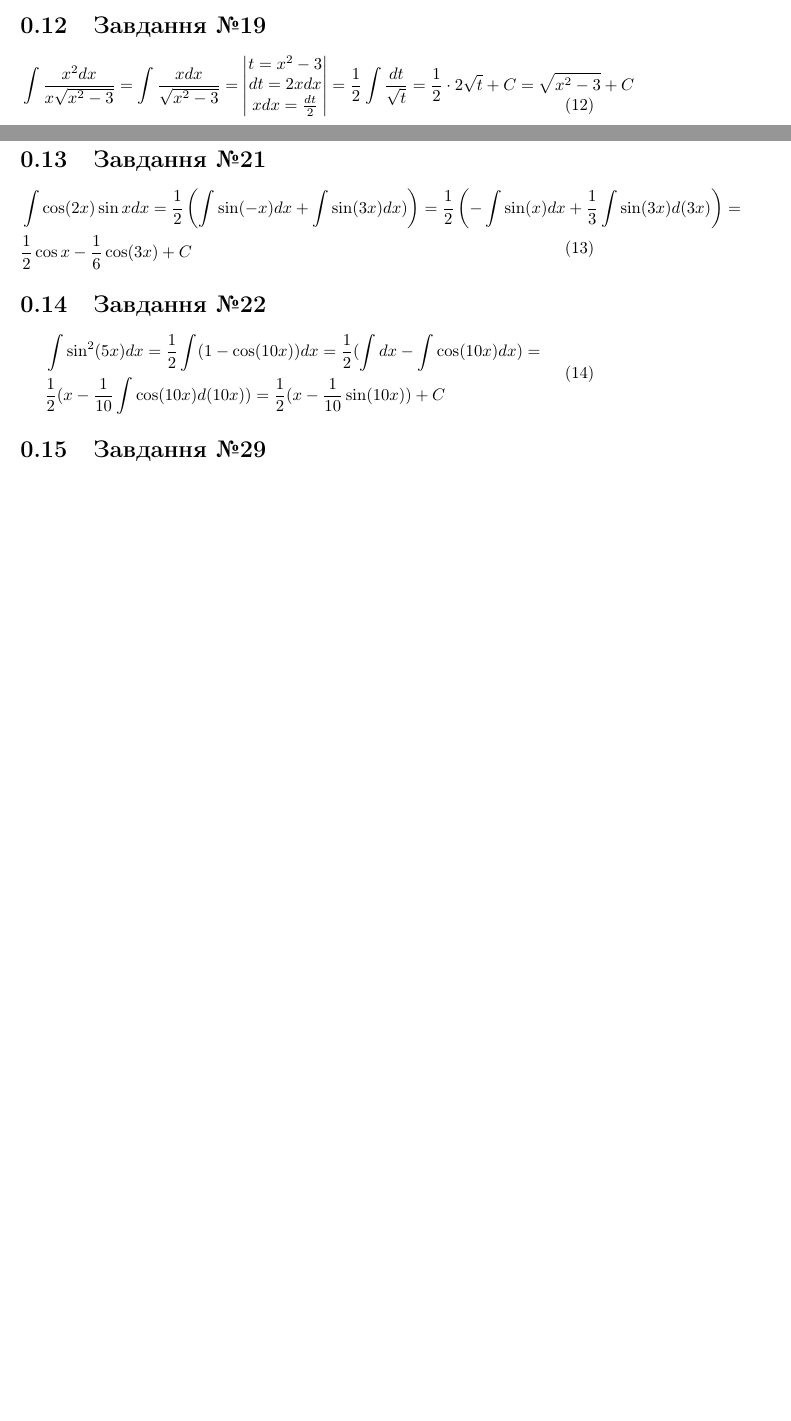
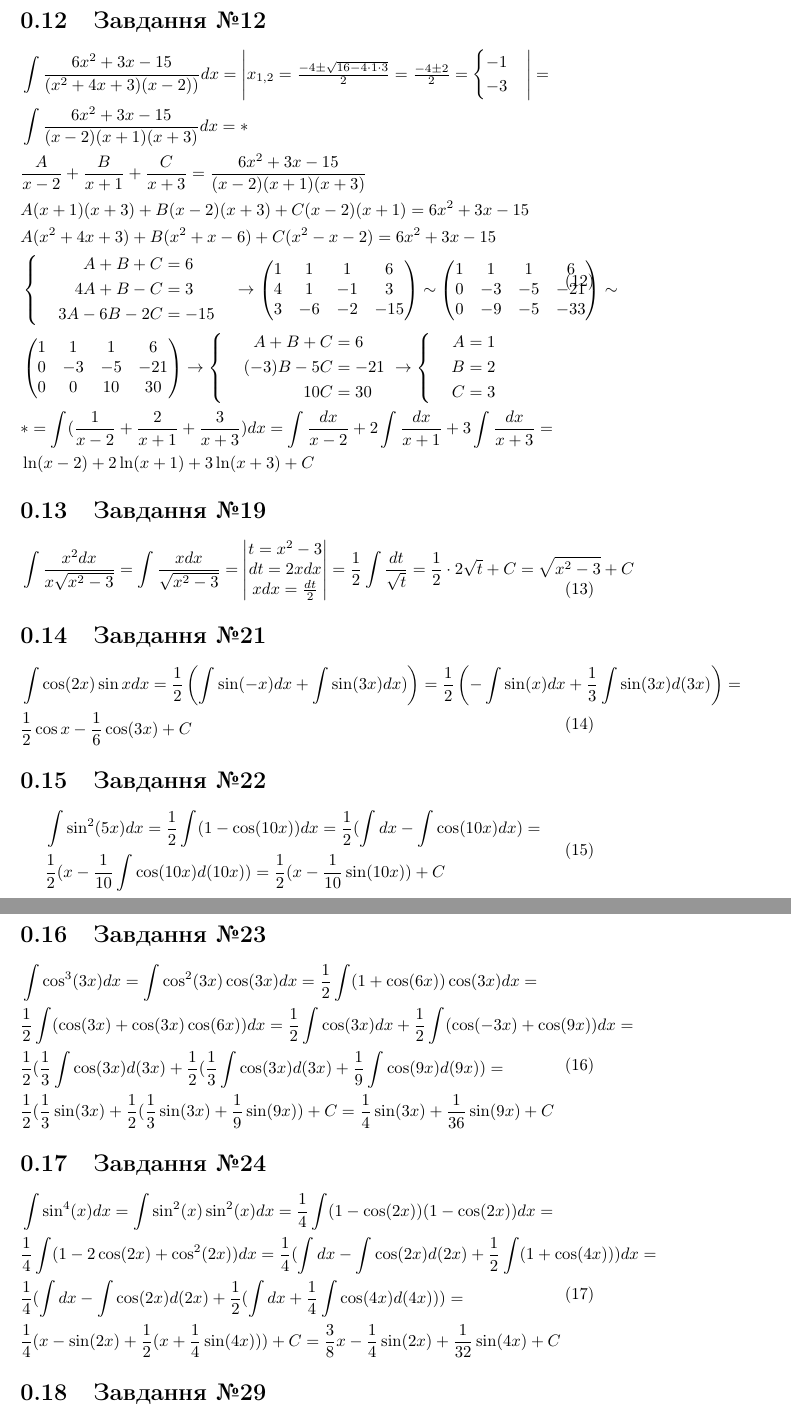
Before and after one commit to rmbozhko/MathLabs, a LaTeX document (math_analysis/sem_2/Розрахункова_робота3_ТР_02_БожкоРоман.tex): two parts of pages 3 and 4 of 4 before the commit and two parts of pages 4 and 5 of 5 after it, joined at a grey line, cut so that both start at the same text, the shorter picture padded with empty space. Compiled offline with pdfLaTeX.

Commit message:
Completed 14/30

```diff
--- a/math_analysis/sem_2/Розрахункова_робота3_ТР_02_БожкоРоман.tex
+++ b/math_analysis/sem_2/Розрахункова_робота3_ТР_02_БожкоРоман.tex
@@ -89,6 +89,18 @@
 	& \int x^2 \arctg(3x)dx
 \end{split}\end{equation}
 
+\section{Завдання №12}
+\begin{equation}\begin{split}
+	& \int \frac{6x^2 + 3x - 15}{(x^2 + 4x + 3)(x - 2))}dx = \begin{vmatrix}x_{1, 2} = \frac{-4 \pm \sqrt{16 - 4 \cdot 1 \cdot 3}}{2} = \frac{-4 \pm 2}{2} = \begin{cases}-1\\-3\end{cases}\end{vmatrix} =\\
+	& \int \frac{6x^2 + 3x - 15}{(x - 2)(x + 1)(x + 3)}dx = \ast\\
+	& \frac{A}{x-2} + \frac{B}{x+1} + \frac{C}{x +3} = \frac{6x^2 + 3x - 15}{(x - 2)(x + 1)(x + 3)}\\
+	& A(x + 1)(x + 3) + B(x - 2)(x + 3) + C(x - 2)(x + 1) = 6x^2 + 3x - 15\\
+	& A(x^2 + 4x + 3) + B(x^2 + x - 6) + C(x^2 - x - 2) = 6x^2 + 3x - 15\\
+	& \sysdelim\{.\systeme{A + B + C = 6, 4A + B - C = 3, 3A - 6B - 2C = -15\quad} \to \begin{pmatrix}1 & 1 & 1 & 6\\ 4 & 1 & -1 & 3\\ 3 & -6 & -2 & -15\end{pmatrix} \sim \begin{pmatrix}1 & 1 & 1 & 6\\ 0 & -3 & -5 & -21\\ 0 & -9 & -5 & -33\end{pmatrix} \sim\\
+	& \begin{pmatrix}1 & 1 & 1 & 6\\ 0 & -3 & -5 & -21\\ 0 & 0 & 10 & 30\end{pmatrix} \to \sysdelim\{.\systeme{A + B + C = 6, (-3)B - 5C = -21, 10C = 30\quad} \to \sysdelim\{.\systeme{A = 1, B = 2, C = 3\quad}\\
+	& \ast = \int(\frac{1}{x-2} + \frac{2}{x+1} + \frac{3}{x + 3})dx = \int\frac{dx}{x-2} + 2\int\frac{dx}{x+1} + 3\int\frac{dx}{x + 3} =\\
+	& \ln(x - 2) + 2\ln(x + 1) + 3\ln(x + 3) + C
+\end{split}\end{equation}
 
 \section{Завдання №19}
 \begin{equation}\begin{split}
@@ -107,6 +119,22 @@
 	& \frac{1}{2}(x - \frac{1}{10}\int\cos(10x)d(10x)) = \frac{1}{2}(x - \frac{1}{10}\sin(10x)) + C
 \end{split}\end{equation}
 
+\section{Завдання №23}
+\begin{equation}\begin{split}
+	& \int \cos^3(3x)dx = \int \cos^2(3x)\cos(3x)dx = \frac{1}{2}\int(1+\cos(6x))\cos(3x)dx =\\
+	& \frac{1}{2}\int(\cos(3x) + \cos(3x)\cos(6x))dx = \frac{1}{2}\int\cos(3x)dx + \frac{1}{2}\int(\cos(-3x) + \cos(9x))dx =\\
+	& \frac{1}{2}(\frac{1}{3}\int\cos(3x)d(3x) + \frac{1}{2}(\frac{1}{3}\int\cos(3x)d(3x) + \frac{1}{9}\int\cos(9x)d(9x)) =\\
+	& \frac{1}{2}(\frac{1}{3}\sin(3x) + \frac{1}{2}(\frac{1}{3}\sin(3x) + \frac{1}{9}\sin(9x)) + C = \frac{1}{4}\sin(3x) + \frac{1}{36}\sin(9x) + C
+\end{split}\end{equation}
+
+\section{Завдання №24}
+\begin{equation}\begin{split}
+	& \int \sin^4(x)dx = \int \sin^2(x)\sin^2(x)dx = \frac{1}{4}\int(1 - \cos(2x))(1 - \cos(2x))dx =\\
+	& \frac{1}{4}\int(1 - 2\cos(2x) + \cos^2(2x))dx = \frac{1}{4}(\int dx - \int\cos(2x)d(2x) + \frac{1}{2}\int(1 + \cos(4x)))dx =\\
+	& \frac{1}{4}(\int dx - \int\cos(2x)d(2x) + \frac{1}{2}(\int dx + \frac{1}{4}\int\cos(4x)d(4x))) =\\
+	& \frac{1}{4}(x - \sin(2x) + \frac{1}{2}(x + \frac{1}{4}\sin(4x))) + C = \frac{3}{8}x - \frac{1}{4}\sin(2x) + \frac{1}{32}\sin(4x) + C
+\end{split}\end{equation}
+
 \section{Завдання №29}
 \begin{equation}\begin{split}
 	& \int\sqrt{x^2 + 3x - 4}dx = \int\sqrt{x^2 + 2\cdot x\cdot\frac{3}{2} + \frac{9}{4} - \frac{9}{4} - \frac{16}{4}}dx = \int(\sqrt{(x + \frac{3}{2})^2 - (\frac{5}{2})^2}) dx =\\
```
